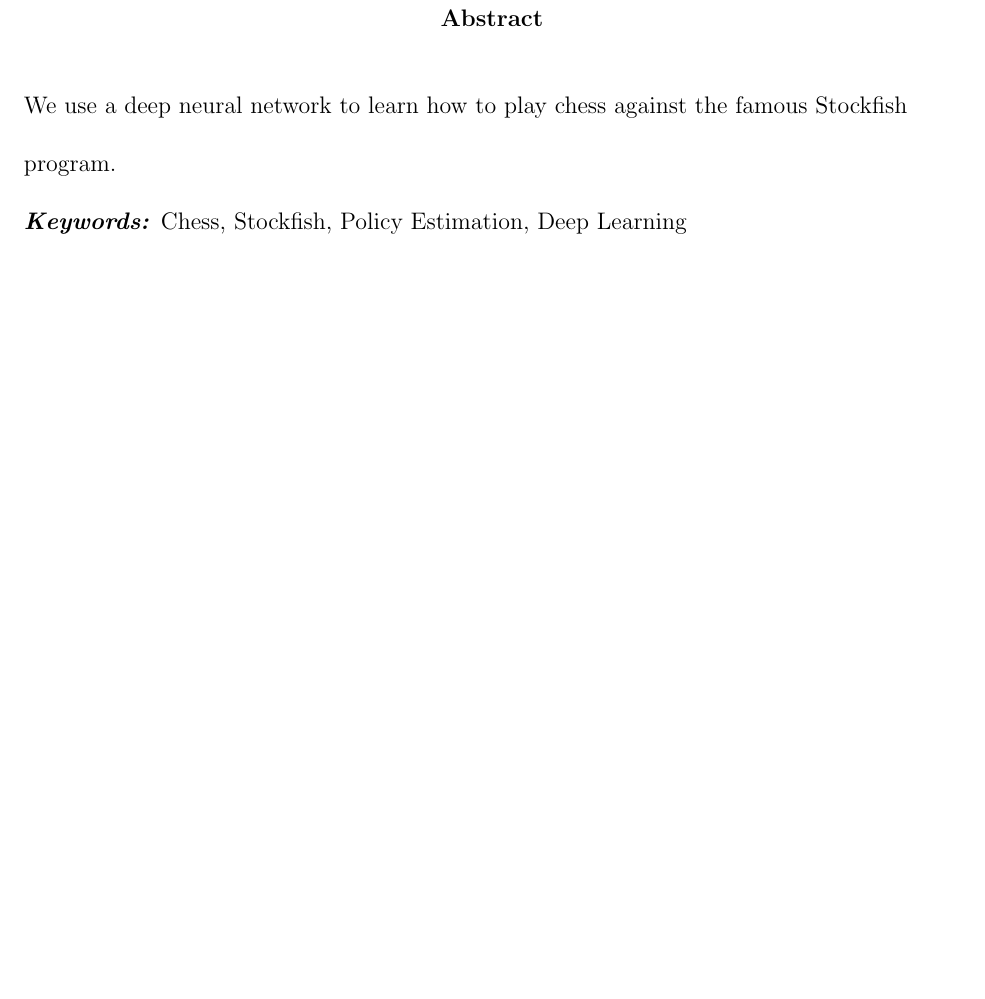
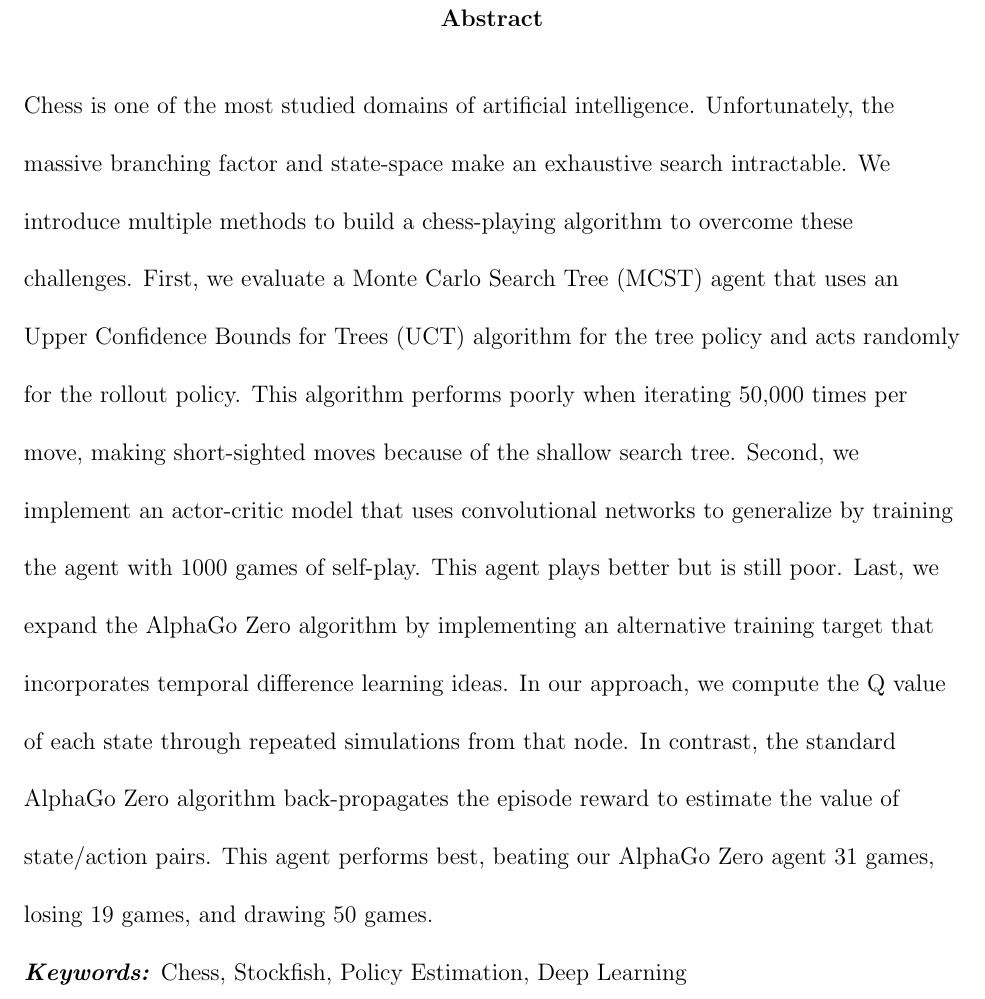
Before and after one commit to hellion87/MSDS_464_FINAL, a LaTeX document (docs/final_report/464_FINAL_REPORT.tex): part of page 2 of 16, cut so that both start at the same text, the shorter picture padded with empty space. Compiled offline with pdfLaTeX.

Commit message:
adding latest version of the document

```diff
--- a/docs/final_report/464_FINAL_REPORT.tex
+++ b/docs/final_report/464_FINAL_REPORT.tex
@@ -18,14 +18,14 @@
 \title{Chess Reinforcement Methods}
 \subtitle{Using Reinforcement Agents to Play Chess}
 \author{Ethan Colen, Brian Elinsky, Chris Festa, Philmore Morrison}
-%\submissioninfo{philmoremorrison2023@u.northwestern.edu}
+%\submissioninfo{Supporting repo: https://github.com/hellion87/MSDS_464_FINAL.git}
 \date{December 10, 2021}
 \begin{document}
 \maketitle
 
 \begin{abstract}
     \noindent
-    We use a deep neural network to learn how to play chess against the famous Stockfish program.\\
+    Chess is one of the most studied domains of artificial intelligence. Unfortunately, the massive branching factor and state-space make an exhaustive search intractable. We introduce multiple methods to build a chess-playing algorithm to overcome these challenges. First, we evaluate a Monte Carlo Search Tree (MCST) agent that uses an Upper Confidence Bounds for Trees (UCT) algorithm for the tree policy and acts randomly for the rollout policy. This algorithm performs poorly when iterating 50,000 times per move, making short-sighted moves because of the shallow search tree. Second, we implement an actor-critic model that uses convolutional networks to generalize by training the agent with 1000 games of self-play. This agent plays better but is still poor. Last, we expand the AlphaGo Zero algorithm by implementing an alternative training target that incorporates temporal difference learning ideas. In our approach, we compute the Q value of each state through repeated simulations from that node. In contrast, the standard AlphaGo Zero algorithm back-propagates the episode reward to estimate the value of state/action pairs. This agent performs best, beating our AlphaGo Zero agent 31 games, losing 19 games, and drawing 50 games. \\
 \noindent\keywords{Chess, Stockfish, Policy Estimation, Deep Learning}
 \end{abstract}
 
```
Also changed, not shown: docs/final_report/464_FINAL_REPORT.bbl (added), docs/final_report/464_FINAL_REPORT.pdf, 8 other files.
